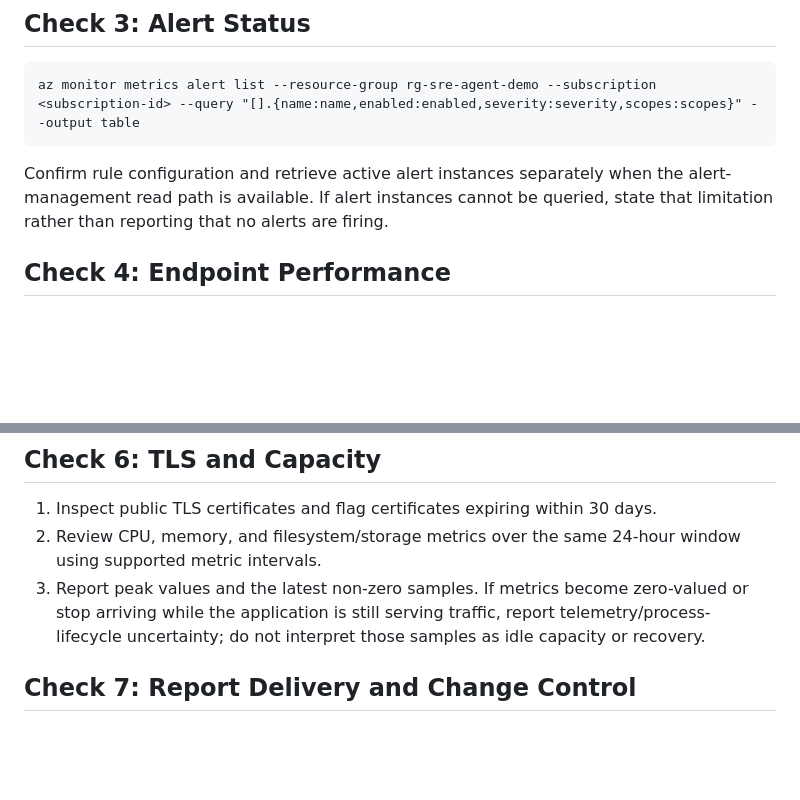
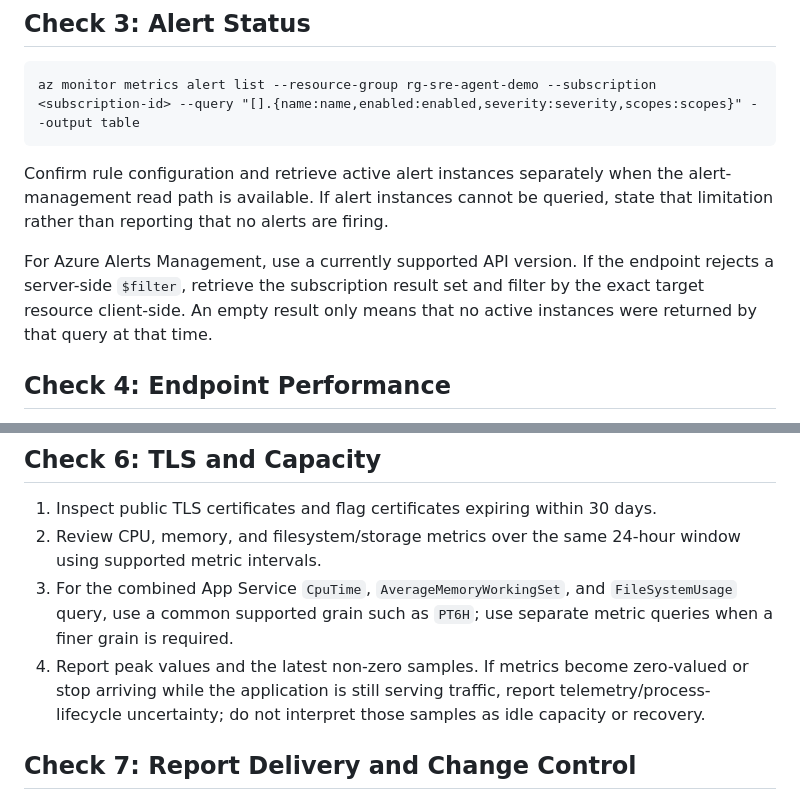
Before and after one commit to lproux/sre_agent, a Markdown page: skills/daily-health-check/SKILL.md, 2 parts joined by grey strips. GitHub-like rendering; blank space fills up the shorter version.

Commit message:
docs: clarify daily health check queries
Co-authored-by: Azure SRE Agent <noreply@microsoft.com>

```diff
--- a/skills/daily-health-check/SKILL.md
+++ b/skills/daily-health-check/SKILL.md
@@ -27,6 +27,8 @@ az monitor metrics alert list --resource-group rg-sre-agent-demo --subscription
 
 Confirm rule configuration and retrieve active alert instances separately when the alert-management read path is available. If alert instances cannot be queried, state that limitation rather than reporting that no alerts are firing.
 
+For Azure Alerts Management, use a currently supported API version. If the endpoint rejects a server-side `$filter`, retrieve the subscription result set and filter by the exact target resource client-side. An empty result only means that no active instances were returned by that query at that time.
+
 ## Check 4: Endpoint Performance
 
 Run `AnalyzeResponseTimes` with `num_requests=5`, or equivalent external HTTPS probes, for documented endpoints.
@@ -51,7 +53,8 @@ Expected: 0% error rate across required endpoints and no unexplained warnings or
 
 1. Inspect public TLS certificates and flag certificates expiring within 30 days.
 2. Review CPU, memory, and filesystem/storage metrics over the same 24-hour window using supported metric intervals.
-3. Report peak values and the latest non-zero samples. If metrics become zero-valued or stop arriving while the application is still serving traffic, report telemetry/process-lifecycle uncertainty; do not interpret those samples as idle capacity or recovery.
+3. For the combined App Service `CpuTime`, `AverageMemoryWorkingSet`, and `FileSystemUsage` query, use a common supported grain such as `PT6H`; use separate metric queries when a finer grain is required.
+4. Report peak values and the latest non-zero samples. If metrics become zero-valued or stop arriving while the application is still serving traffic, report telemetry/process-lifecycle uncertainty; do not interpret those samples as idle capacity or recovery.
 
 ## Check 7: Report Delivery and Change Control
 
```
